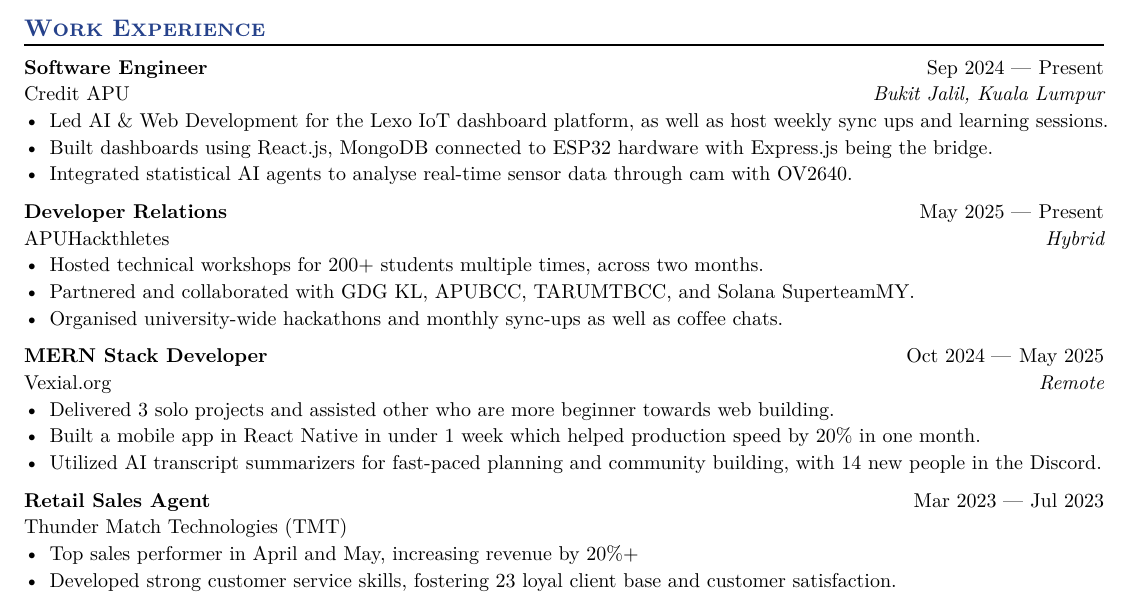
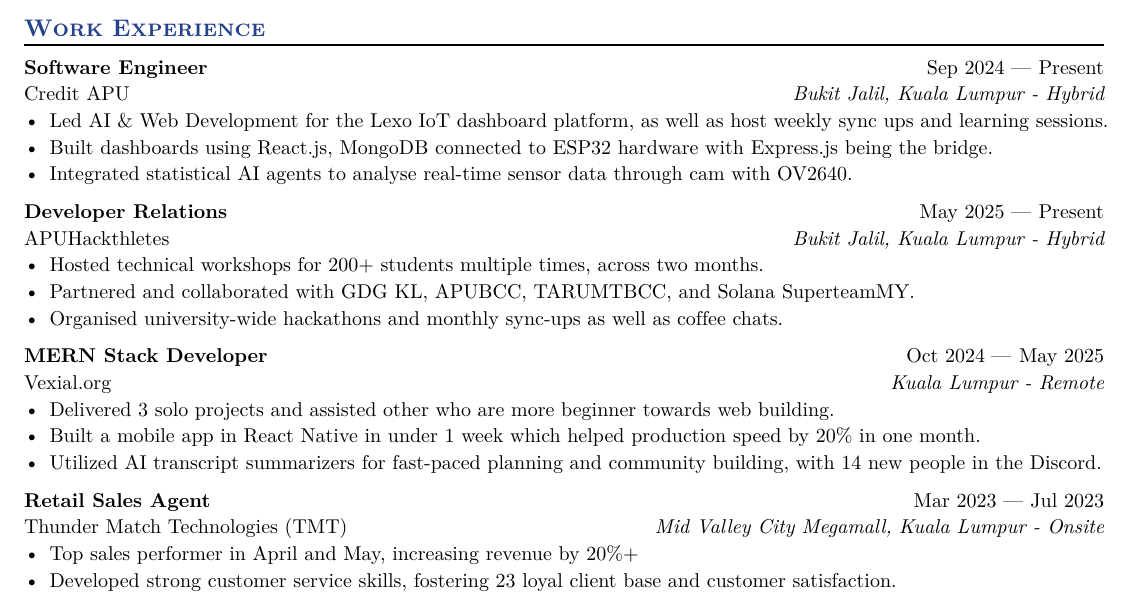
Before and after one commit to AngJianming/typst-resume, a Typst document (resume.typ): part of page 1 of 2, cut so that both start at the same text. The pictures show the PDF file resume.pdf that the author committed with the source.

Commit message:
feat: update latest version v14 hopefully the last before I find an internship..

```diff
--- a/resume.typ
+++ b/resume.typ
@@ -37,7 +37,7 @@
 
 #work(
   title: "Software Engineer",
-  location: "Bukit Jalil, Kuala Lumpur",
+  location: "Bukit Jalil, Kuala Lumpur - Hybrid",
   company: "Credit APU",
   dates: dates-helper(start-date: "Sep 2024", end-date: "Present"),
 )
@@ -47,7 +47,7 @@
 
 #work(
   title: "Developer Relations",
-  location: "Hybrid",
+  location: "Bukit Jalil, Kuala Lumpur - Hybrid",
   company: "APUHackthletes",
   dates: dates-helper(start-date: "May 2025", end-date: "Present"),
 )
@@ -57,7 +57,7 @@
 
 #work(
   title: "MERN Stack Developer",
-  location: "Remote",
+  location: "Kuala Lumpur - Remote",
   company: "Vexial.org",
   dates: dates-helper(start-date: "Oct 2024", end-date: "May 2025"),
 )
@@ -67,7 +67,7 @@
 
 #work(
   title: "Retail Sales Agent",
-  location: "",
+  location: "Mid Valley City Megamall, Kuala Lumpur - Onsite",
   company: "Thunder Match Technologies (TMT)",
   dates: dates-helper(start-date: "Mar 2023", end-date: "Jul 2023"),
 )
```
Also changed, not shown: resume.pdf.
